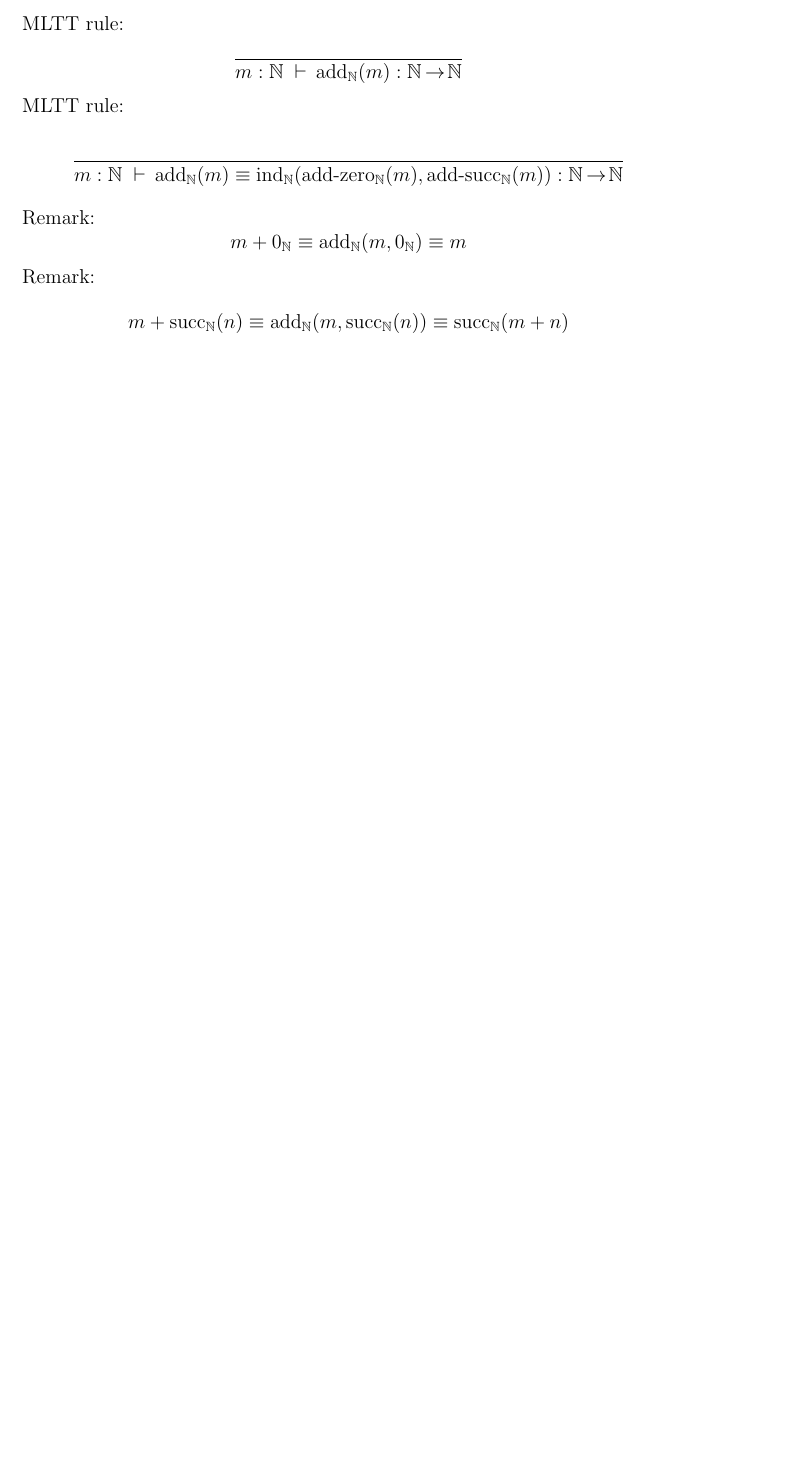
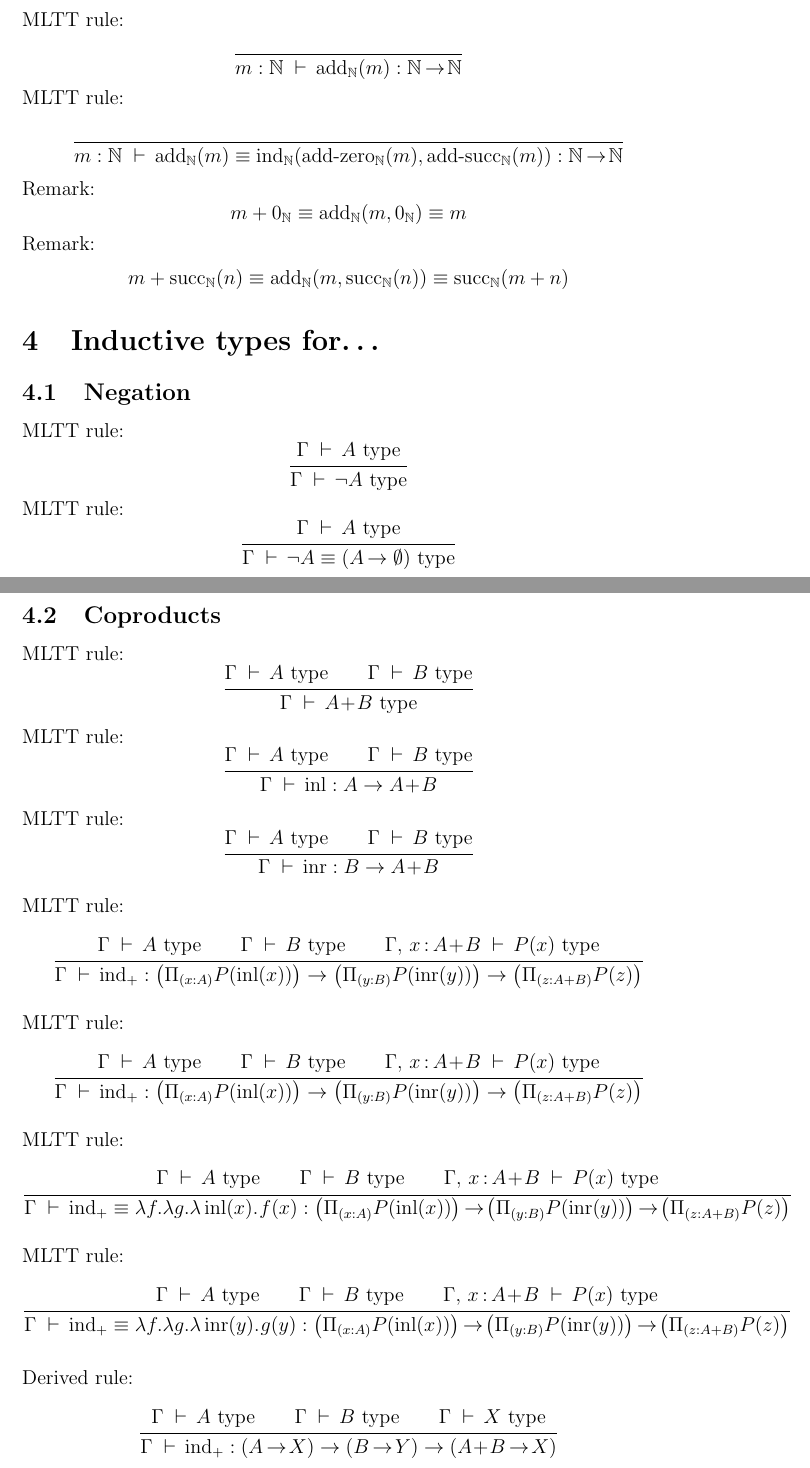
Before and after one commit to madvorak/mltt, a LaTeX document (MLTT.tex): part of page 7 of 7 before the commit and two parts of pages 7 and 8 of 10 after it, the two joined at a grey line, cut so that both start at the same text, the shorter picture padded with empty space. Compiled offline with pdfLaTeX.

Commit message:
inductive types for stuff

```diff
--- a/MLTT.tex
+++ b/MLTT.tex
@@ -19,6 +19,9 @@
 \DeclareMathOperator{\add}{add}
 \DeclareMathOperator{\addz}{add-zero}
 \DeclareMathOperator{\adds}{add-succ}
+\DeclareMathOperator{\inl}{inl}
+\DeclareMathOperator{\inr}{inr}
+\DeclareMathOperator{\proj}{pr}
 
 \begin{document}
 
@@ -411,3 +415,64 @@ $$m + 0_\N \equiv \add_\N(m, 0_\N) \equiv m$$
 Remark:
 $$m + \s_\N(n) \equiv \add_\N(m, \s_\N(n)) \equiv \s_\N(m+n)$$
 
+\section{Inductive types for\dots}
+
+\subsection{Negation}
+
+MLTT rule:
+$$\inferrule
+{\Gamma \d A \type}
+{\Gamma \d \neg A \type}
+$$
+MLTT rule:
+$$\inferrule
+{\Gamma \d A \type}
+{\Gamma \d \neg A \equiv (A \r \,\emptyset) \type}
+$$
+
+\subsection{Coproducts}
+
+MLTT rule:
+$$\inferrule
+{\Gamma \d A \type \\ \Gamma \d B \type}
+{\Gamma \d A\!+\!B \type}
+$$
+MLTT rule:
+$$\inferrule
+{\Gamma \d A \type \\ \Gamma \d B \type}
+{\Gamma \d \inl : A \rightarrow A\!+\!B}
+$$
+MLTT rule:
+$$\inferrule
+{\Gamma \d A \type \\ \Gamma \d B \type}
+{\Gamma \d \inr : B \rightarrow A\!+\!B}
+\smallskip
+$$
+MLTT rule:
+$$\inferrule
+{\Gamma \d A \type \\ \Gamma \d B \type \\ \Gamma,\, x\!\.:\!\.A\!+\!B \d P(x) \type}
+{\Gamma \d \ind_+ : \left( \Pi_{(x:A)} P(\inl(x)) \right) \rightarrow \left( \Pi_{(y:B)} P(\inr(y)) \right) \rightarrow \left( \Pi_{(z:A+B)} P(z) \right)}
+\smallskip
+$$
+MLTT rule:
+$$\inferrule
+{\Gamma \d A \type \\ \Gamma \d B \type \\ \Gamma,\, x\!\.:\!\.A\!+\!B \d P(x) \type}
+{\Gamma \d \ind_+ : \left( \Pi_{(x:A)} P(\inl(x)) \right) \rightarrow \left( \Pi_{(y:B)} P(\inr(y)) \right) \rightarrow \left( \Pi_{(z:A+B)} P(z) \right)}
+\smallskip
+$$
+MLTT rule:
+$$\inferrule
+{\Gamma \d A \type \\ \Gamma \d B \type \\ \Gamma,\, x\!\.:\!\.A\!+\!B \d P(x) \type}
+{\Gamma \d \ind_+ \equiv \lambda f . \lambda g . \lambda \inl(x) .\. f(x) : \left( \Pi_{(x:A)} P(\inl(x)) \right) \r \left( \Pi_{(y:B)} P(\inr(y)) \right) \r \left( \Pi_{(z:A+B)} P(z) \right)}
+\smallskip
+$$
+MLTT rule:
+$$\inferrule
+{\Gamma \d A \type \\ \Gamma \d B \type \\ \Gamma,\, x\!\.:\!\.A\!+\!B \d P(x) \type}
+{\Gamma \d \ind_+ \equiv \lambda f . \lambda g . \lambda \inr(y) .\. g(y) : \left( \Pi_{(x:A)} P(\inl(x)) \right) \r \left( \Pi_{(y:B)} P(\inr(y)) \right) \r \left( \Pi_{(z:A+B)} P(z) \right)}
+\medskip
+$$
+Derived rule:
+$$\inferrule
+{\Gamma \d A \type \\ \Gamma \d B \type \\ \Gamma \d X \type}
+{\Gamma \d \ind_+ : \left( A \r X \right) \rightarrow \left( B \r Y \right) \rightarrow \left( A\!+\!B \r X \right)}
```
Also changed, not shown: MLTT.pdf, MLTT.tex (89 more changed lines).
